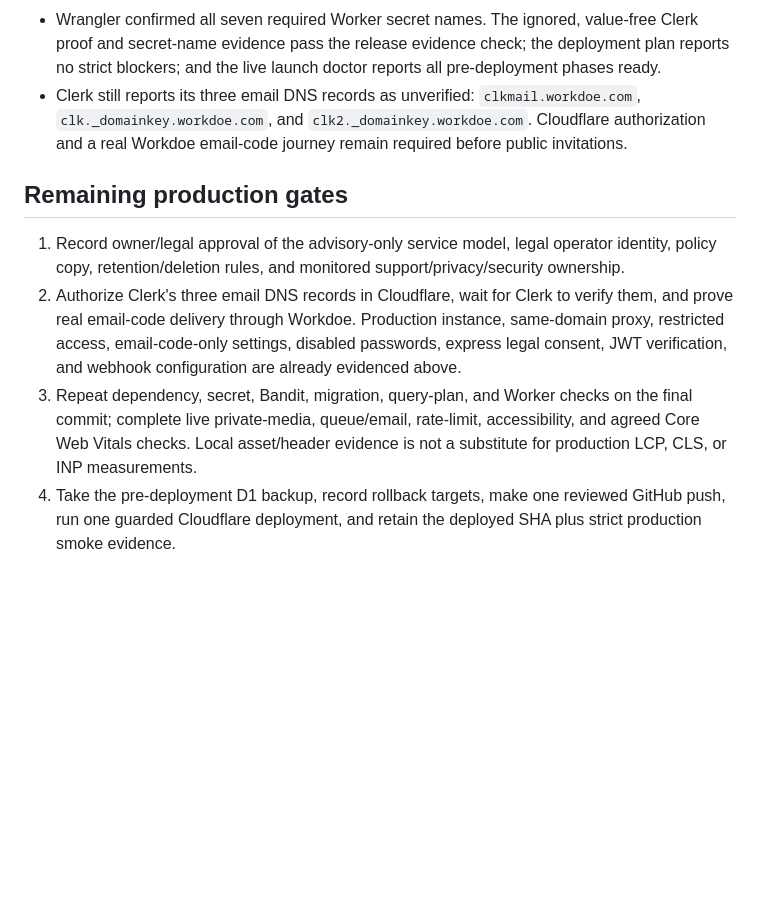
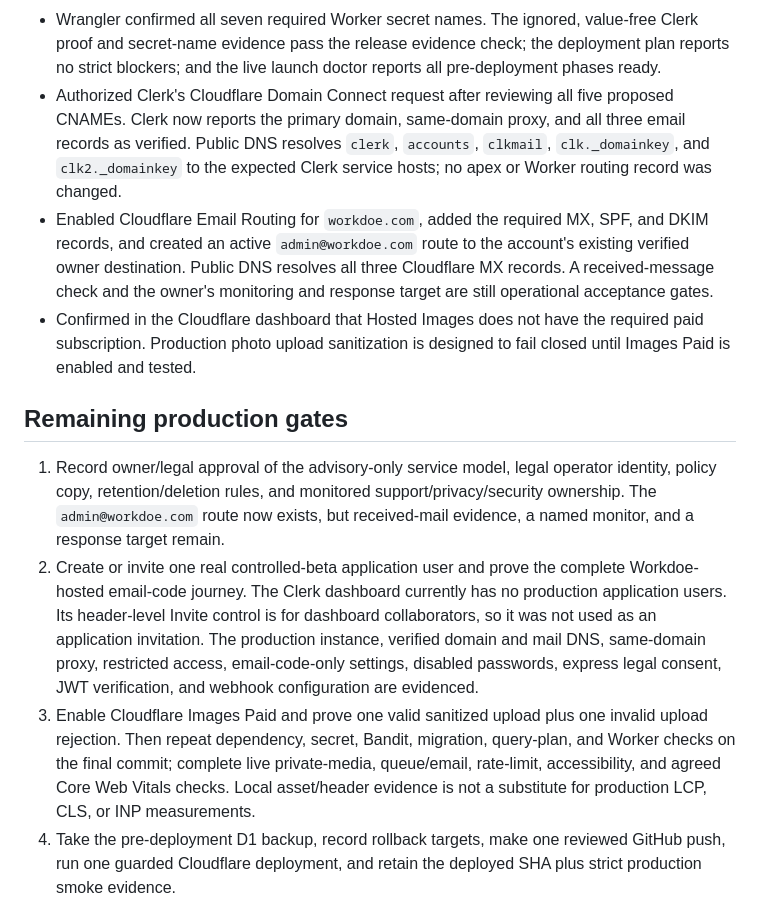
Before and after one commit to Yami566/workdoe, a Markdown page: docs/workdoe-stabilization-release-status-2026-08-23.md, the part around the change. Drawn GitHub-style; blank space fills up the shorter version.

Commit message:
Record Clerk DNS and admin mail readiness

```diff
--- a/docs/workdoe-stabilization-release-status-2026-08-23.md
+++ b/docs/workdoe-stabilization-release-status-2026-08-23.md
@@ -209,25 +209,39 @@ performance, accessibility, and live gates run on the final commit.
   value-free Clerk proof and secret-name evidence pass the release evidence
   check; the deployment plan reports no strict blockers; and the live launch
   doctor reports all pre-deployment phases ready.
-- Clerk still reports its three email DNS records as unverified:
-  `clkmail.workdoe.com`, `clk._domainkey.workdoe.com`, and
-  `clk2._domainkey.workdoe.com`. Cloudflare authorization and a real Workdoe
-  email-code journey remain required before public invitations.
+- Authorized Clerk's Cloudflare Domain Connect request after reviewing all five
+  proposed CNAMEs. Clerk now reports the primary domain, same-domain proxy, and
+  all three email records as verified. Public DNS resolves `clerk`, `accounts`,
+  `clkmail`, `clk._domainkey`, and `clk2._domainkey` to the expected Clerk
+  service hosts; no apex or Worker routing record was changed.
+- Enabled Cloudflare Email Routing for `workdoe.com`, added the required MX,
+  SPF, and DKIM records, and created an active `admin@workdoe.com` route to the
+  account's existing verified owner destination. Public DNS resolves all three
+  Cloudflare MX records. A received-message check and the owner's monitoring
+  and response target are still operational acceptance gates.
+- Confirmed in the Cloudflare dashboard that Hosted Images does not have the
+  required paid subscription. Production photo upload sanitization is designed
+  to fail closed until Images Paid is enabled and tested.
 
 ## Remaining production gates
 
 1. Record owner/legal approval of the advisory-only service model, legal
    operator identity, policy copy, retention/deletion rules, and monitored
-   support/privacy/security ownership.
-2. Authorize Clerk's three email DNS records in Cloudflare, wait for Clerk to
-   verify them, and prove real email-code delivery through Workdoe. Production
-   instance, same-domain proxy, restricted access, email-code-only settings,
-   disabled passwords, express legal consent, JWT verification, and webhook
-   configuration are already evidenced above.
-3. Repeat dependency, secret, Bandit, migration, query-plan, and Worker checks
-   on the final commit; complete live private-media, queue/email, rate-limit,
-   accessibility, and agreed Core Web Vitals checks. Local asset/header evidence
-   is not a substitute for production LCP, CLS, or INP measurements.
+   support/privacy/security ownership. The `admin@workdoe.com` route now exists,
+   but received-mail evidence, a named monitor, and a response target remain.
+2. Create or invite one real controlled-beta application user and prove the
+   complete Workdoe-hosted email-code journey. The Clerk dashboard currently
+   has no production application users. Its header-level Invite control is for
+   dashboard collaborators, so it was not used as an application invitation.
+   The production instance, verified domain and mail DNS, same-domain proxy,
+   restricted access, email-code-only settings, disabled passwords, express
+   legal consent, JWT verification, and webhook configuration are evidenced.
+3. Enable Cloudflare Images Paid and prove one valid sanitized upload plus one
+   invalid upload rejection. Then repeat dependency, secret, Bandit, migration,
+   query-plan, and Worker checks on the final commit; complete live private-media,
+   queue/email, rate-limit, accessibility, and agreed Core Web Vitals checks.
+   Local asset/header evidence is not a substitute for production LCP, CLS, or
+   INP measurements.
 4. Take the pre-deployment D1 backup, record rollback targets, make one reviewed
    GitHub push, run one guarded Cloudflare deployment, and retain the deployed
    SHA plus strict production smoke evidence.
```
Also changed, not shown: docs/workdoe-policy-review-checklist.md (+2 -2 lines).
